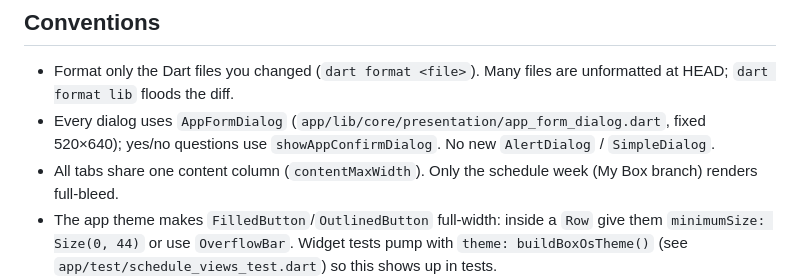
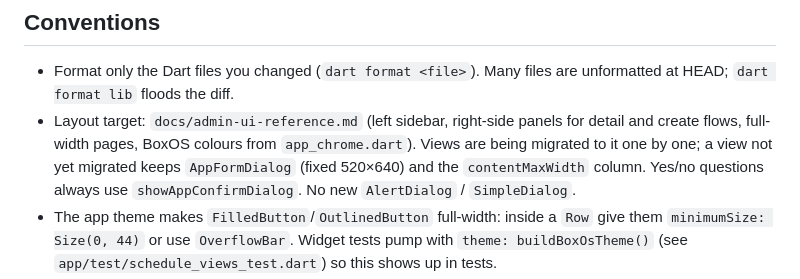
Before and after one commit to simisimon/BoxOS, a Markdown page: CLAUDE.md, the part around the change. Drawn GitHub-style.

```diff
--- a/CLAUDE.md
+++ b/CLAUDE.md
@@ -53,11 +53,12 @@ PostgreSQL backend in `backend/`, wired together by `docker-compose.yml`.
 
 - Format only the Dart files you changed (`dart format <file>`). Many files are
   unformatted at HEAD; `dart format lib` floods the diff.
-- Every dialog uses `AppFormDialog` (`app/lib/core/presentation/app_form_dialog.dart`,
-  fixed 520×640); yes/no questions use `showAppConfirmDialog`. No new
+- Layout target: `docs/admin-ui-reference.md` (left sidebar, right-side panels
+  for detail and create flows, full-width pages, BoxOS colours from
+  `app_chrome.dart`). Views are being migrated to it one by one; a view not yet
+  migrated keeps `AppFormDialog` (fixed 520×640) and the `contentMaxWidth`
+  column. Yes/no questions always use `showAppConfirmDialog`. No new
   `AlertDialog` / `SimpleDialog`.
-- All tabs share one content column (`contentMaxWidth`). Only the schedule week
-  (My Box branch) renders full-bleed.
 - The app theme makes `FilledButton`/`OutlinedButton` full-width: inside a
   `Row` give them `minimumSize: Size(0, 44)` or use `OverflowBar`. Widget tests
   pump with `theme: buildBoxOsTheme()` (see `app/test/schedule_views_test.dart`)
```
Also changed, not shown: docs/admin-ui-reference.md (added, +434 -0 lines).
